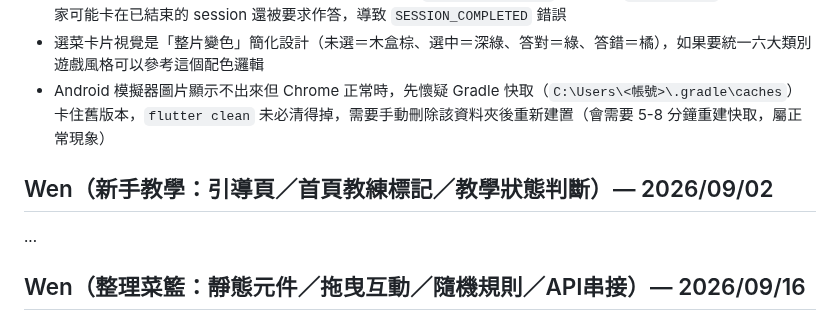
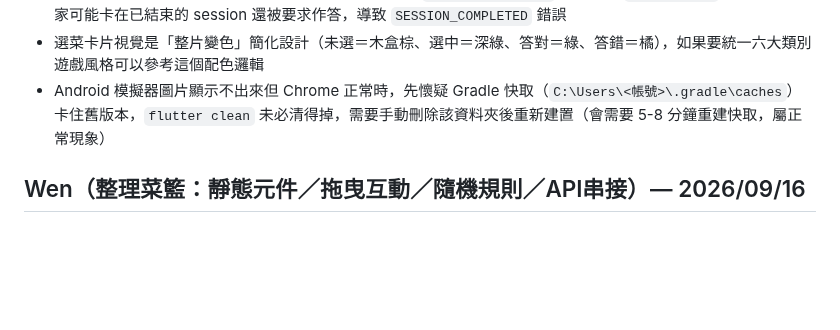
Before and after one commit to LightMemory-Team/LightMemory-frontend, a Markdown page: change.md, the part around the change. GitHub-like rendering; blank space fills up the shorter version.

Commit message:
docs: 刪除 change.md 重複的新手教學標題

```diff
--- a/change.md
+++ b/change.md
@@ -729,8 +729,6 @@
 - 選菜卡片視覺是「整片變色」簡化設計（未選＝木盒棕、選中＝深綠、答對＝綠、答錯＝橘），如果要統一六大類別遊戲風格可以參考這個配色邏輯
 - Android 模擬器圖片顯示不出來但 Chrome 正常時，先懷疑 Gradle 快取（`C:\Users\<帳號>\.gradle\caches`）卡住舊版本，`flutter clean` 未必清得掉，需要手動刪除該資料夾後重新建置（會需要 5-8 分鐘重建快取，屬正常現象）
 
-## Wen（新手教學：引導頁／首頁教練標記／教學狀態判斷）— 2026/09/02
-...
 ## Wen（整理菜籃：靜態元件／拖曳互動／隨機規則／API串接）— 2026/09/16
 
 ### 新增檔案
```
